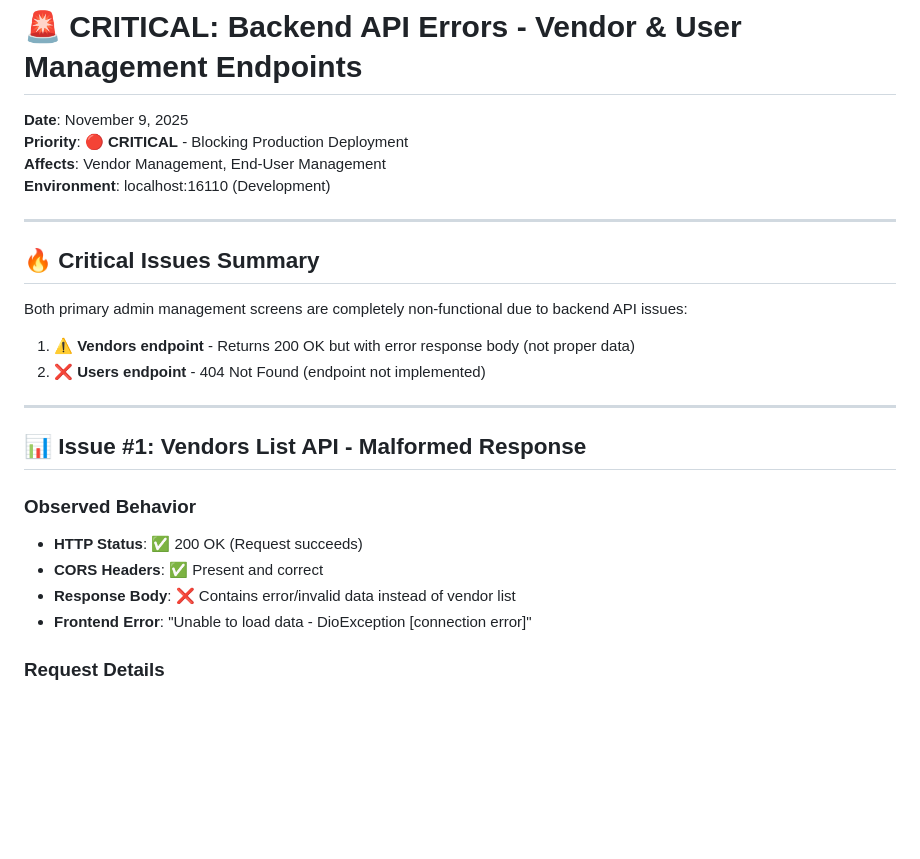
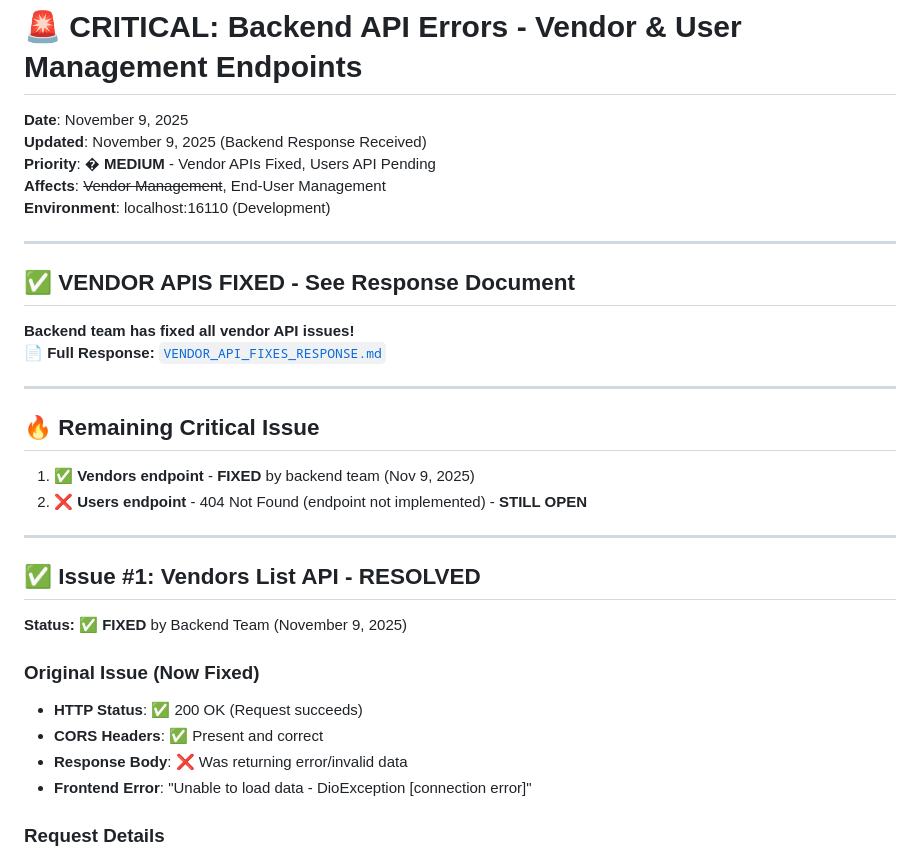
Before and after one commit to Prajwal-KP-1611/appydex-admin-flutter, a Markdown page: docs/backend-tickets/BACKEND_TICKET_CRITICAL_API_ERRORS.md, the part around one of its changes. Drawn GitHub-style; blank space fills up the shorter version.

```diff
--- a/docs/backend-tickets/BACKEND_TICKET_CRITICAL_API_ERRORS.md
+++ b/docs/backend-tickets/BACKEND_TICKET_CRITICAL_API_ERRORS.md
@@ -1,27 +1,35 @@
 # 🚨 CRITICAL: Backend API Errors - Vendor & User Management Endpoints
 
 **Date**: November 9, 2025
-**Priority**: 🔴 **CRITICAL** - Blocking Production Deployment
-**Affects**: Vendor Management, End-User Management
+**Updated**: November 9, 2025 (Backend Response Received)
+**Priority**: � **MEDIUM** - Vendor APIs Fixed, Users API Pending
+**Affects**: ~~Vendor Management~~, End-User Management
 **Environment**: localhost:16110 (Development)
 
 ---
 
-## 🔥 Critical Issues Summary
+## ✅ VENDOR APIS FIXED - See Response Document
 
-Both primary admin management screens are completely non-functional due to backend API issues:
-
-1. ⚠️ **Vendors endpoint** - Returns 200 OK but with error response body (not proper data)
-2. ❌ **Users endpoint** - 404 Not Found (endpoint not implemented)
+**Backend team has fixed all vendor API issues!**
+📄 **Full Response:** [`VENDOR_API_FIXES_RESPONSE.md`](./VENDOR_API_FIXES_RESPONSE.md)
 
 ---
 
-## 📊 Issue #1: Vendors List API - Malformed Response
+## 🔥 Remaining Critical Issue
 
-### Observed Behavior
+1. ✅ **Vendors endpoint** - **FIXED** by backend team (Nov 9, 2025)
+2. ❌ **Users endpoint** - 404 Not Found (endpoint not implemented) - **STILL OPEN**
+
+---
+
+## ✅ Issue #1: Vendors List API - **RESOLVED**
+
+**Status:** ✅ **FIXED** by Backend Team (November 9, 2025)
+
+### Original Issue (Now Fixed)
 - **HTTP Status**: ✅ 200 OK (Request succeeds)
 - **CORS Headers**: ✅ Present and correct
-- **Response Body**: ❌ Contains error/invalid data instead of vendor list
+- **Response Body**: ❌ Was returning error/invalid data
 - **Frontend Error**: "Unable to load data - DioException [connection error]"
 
 ### Request Details
```
Also changed, not shown: other parts of docs/backend-tickets/BACKEND_TICKET_CRITICAL_API_ERRORS.md (+33 -52 lines), docs/backend-tickets/VENDOR_API_FIXES_RESPONSE.md (added, +416 -0 lines).
